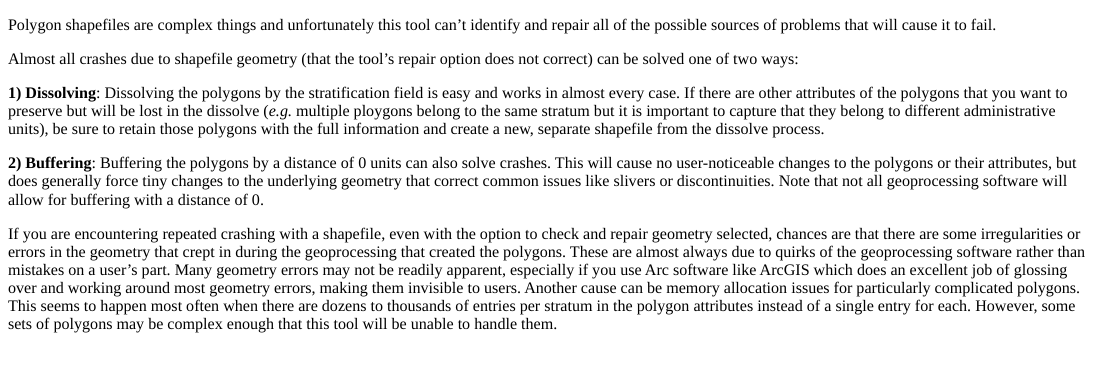
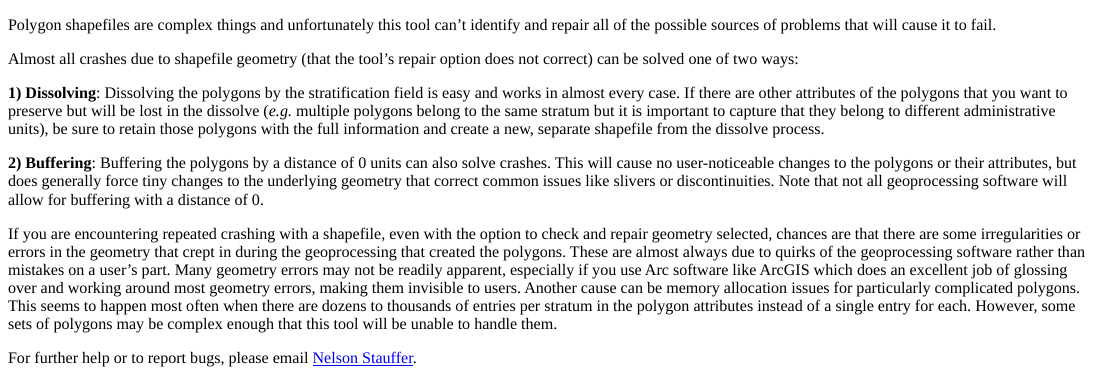
Before and after one commit to Landscape-Data-Commons/balanced-design-tool, an R Markdown document (troubleshooting.Rmd): the page in a window 1100 px wide, from its top. The pictures show the output file troubleshooting.html that the author committed with the source, opened offline.

Commit message:
Correct typo and add contact info

```diff
--- a/troubleshooting.Rmd
+++ b/troubleshooting.Rmd
@@ -9,8 +9,10 @@ Polygon shapefiles are complex things and unfortunately this tool can't identify
 
 Almost all crashes due to shapefile geometry (that the tool's repair option does not correct) can be solved one of two ways:
 
-**1) Dissolving**: Dissolving the polygons by the stratification field is easy and works in almost every case. If there are other attributes of the polygons that you want to preserve but will be lost in the dissolve (*e.g.* multiple ploygons belong to the same stratum but it is important to capture that they belong to different administrative units), be sure to retain those polygons with the full information and create a new, separate shapefile from the dissolve process.
+**1) Dissolving**: Dissolving the polygons by the stratification field is easy and works in almost every case. If there are other attributes of the polygons that you want to preserve but will be lost in the dissolve (*e.g.* multiple polygons belong to the same stratum but it is important to capture that they belong to different administrative units), be sure to retain those polygons with the full information and create a new, separate shapefile from the dissolve process.
 
 **2) Buffering**: Buffering the polygons by a distance of 0 units can also solve crashes. This will cause no user-noticeable changes to the polygons or their attributes, but does generally force tiny changes to the underlying geometry that correct common issues like slivers or discontinuities. Note that not all geoprocessing software will allow for buffering with a distance of 0.
 
 If you are encountering repeated crashing with a shapefile, even with the option to check and repair geometry selected, chances are that there are some irregularities or errors in the geometry that crept in during the geoprocessing that created the polygons. These are almost always due to quirks of the geoprocessing software rather than mistakes on a user's part. Many geometry errors may not be readily apparent, especially if you use Arc software like ArcGIS which does an excellent job of glossing over and working around most geometry errors, making them invisible to users. Another cause can be memory allocation issues for particularly complicated polygons. This seems to happen most often when there are dozens to thousands of entries per stratum in the polygon attributes instead of a single entry for each. However, some sets of polygons may be complex enough that this tool will be unable to handle them.
+
+For further help or to report bugs, please email [Nelson Stauffer](mailto:nelson.stauffer@usda.gov).
```
Also changed, not shown: troubleshooting.html.
